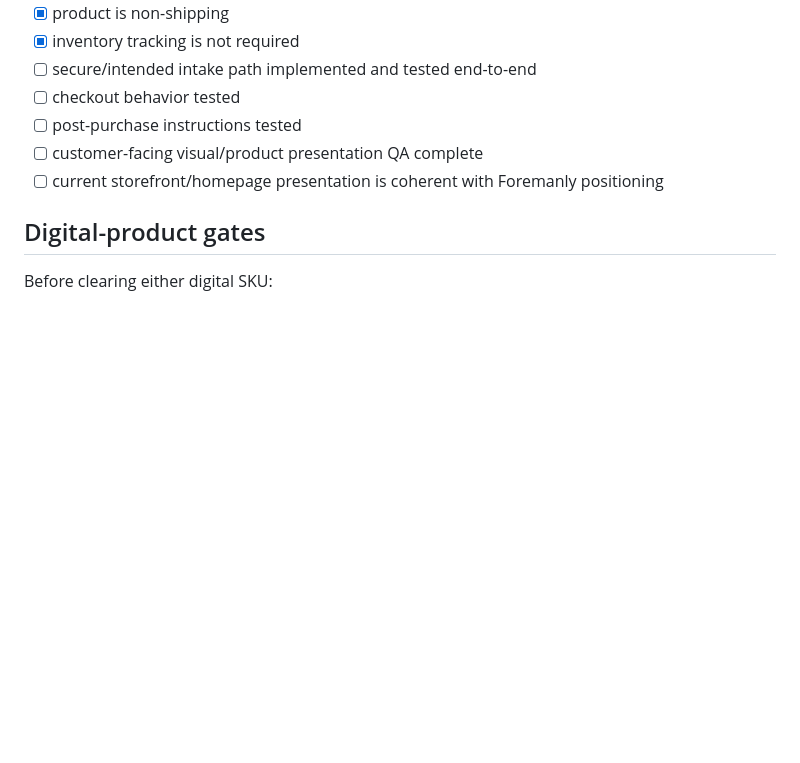
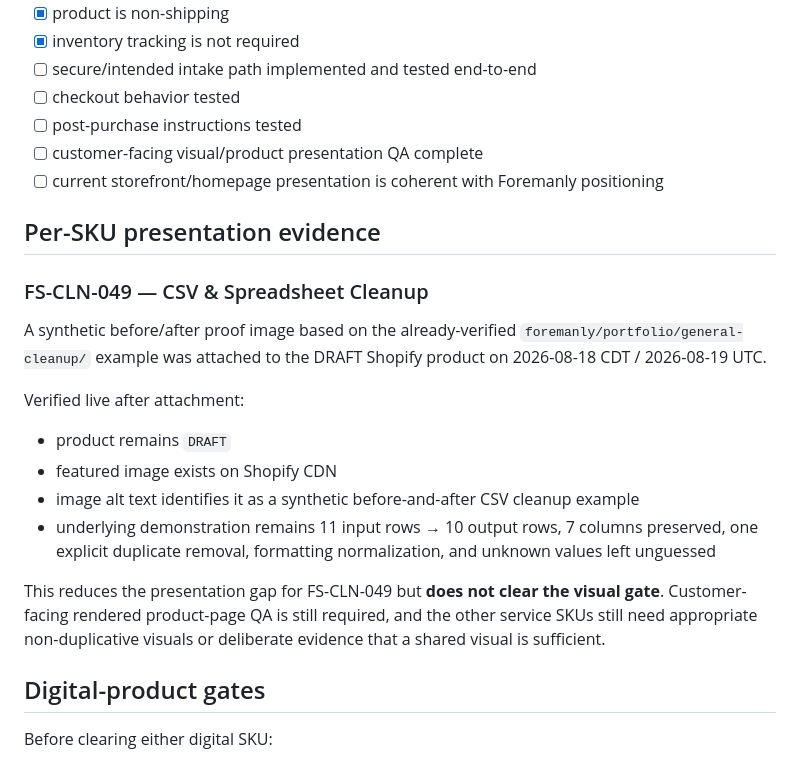
Before and after one commit to NestWellInc/PostHogScale, a Markdown page: foremanly/operations/PUBLICATION_READINESS.md, the part around the change. Drawn GitHub-style; blank space fills up the shorter version.

Commit message:
Record verified $49 synthetic gallery asset without clearing publication gate

```diff
--- a/foremanly/operations/PUBLICATION_READINESS.md
+++ b/foremanly/operations/PUBLICATION_READINESS.md
@@ -36,6 +36,18 @@ Before clearing any service SKU:
 - [ ] customer-facing visual/product presentation QA complete
 - [ ] current storefront/homepage presentation is coherent with Foremanly positioning
 
+## Per-SKU presentation evidence
+### FS-CLN-049 — CSV & Spreadsheet Cleanup
+A synthetic before/after proof image based on the already-verified `foremanly/portfolio/general-cleanup/` example was attached to the DRAFT Shopify product on 2026-08-18 CDT / 2026-08-19 UTC.
+
+Verified live after attachment:
+- product remains `DRAFT`
+- featured image exists on Shopify CDN
+- image alt text identifies it as a synthetic before-and-after CSV cleanup example
+- underlying demonstration remains 11 input rows → 10 output rows, 7 columns preserved, one explicit duplicate removal, formatting normalization, and unknown values left unguessed
+
+This reduces the presentation gap for FS-CLN-049 but **does not clear the visual gate**. Customer-facing rendered product-page QA is still required, and the other service SKUs still need appropriate non-duplicative visuals or deliberate evidence that a shared visual is sufficient.
+
 ## Digital-product gates
 Before clearing either digital SKU:
 - [x] distinct source deliverable exists in GitHub
```
